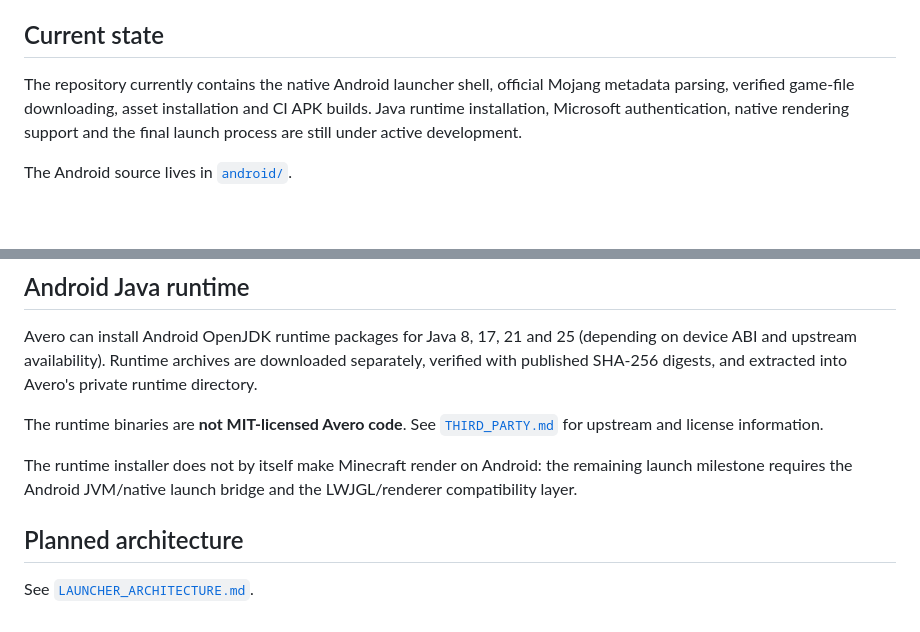
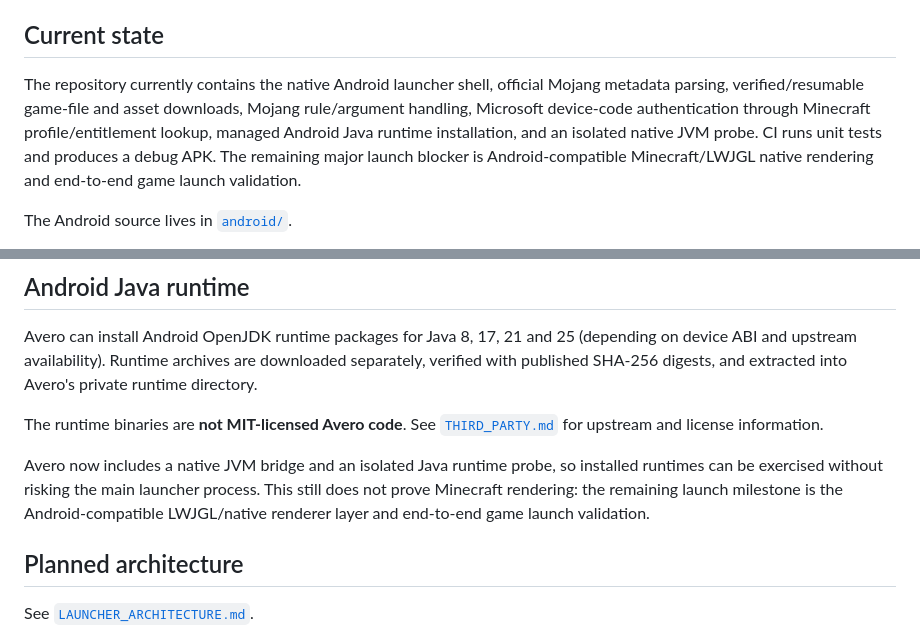
Before and after one commit to yannickfan67-ai/Avero-Launcher, a Markdown page: README.md, 2 parts joined by grey strips. Rendered like a GitHub page; blank space fills up the shorter version.

Commit message:
docs: update launcher implementation status

```diff
--- a/README.md
+++ b/README.md
@@ -24,7 +24,7 @@ It is a fresh Android project rather than a port of the old UN_Nexo desktop UI.
 
 ## Current state
 
-The repository currently contains the native Android launcher shell, official Mojang metadata parsing, verified game-file downloading, asset installation and CI APK builds. Java runtime installation, Microsoft authentication, native rendering support and the final launch process are still under active development.
+The repository currently contains the native Android launcher shell, official Mojang metadata parsing, verified/resumable game-file and asset downloads, Mojang rule/argument handling, Microsoft device-code authentication through Minecraft profile/entitlement lookup, managed Android Java runtime installation, and an isolated native JVM probe. CI runs unit tests and produces a debug APK. The remaining major launch blocker is Android-compatible Minecraft/LWJGL native rendering and end-to-end game launch validation.
 
 The Android source lives in [`android/`](android/).
 
@@ -53,7 +53,7 @@ Avero can install Android OpenJDK runtime packages for Java 8, 17, 21 and 25 (de
 
 The runtime binaries are **not MIT-licensed Avero code**. See [`THIRD_PARTY.md`](THIRD_PARTY.md) for upstream and license information.
 
-The runtime installer does not by itself make Minecraft render on Android: the remaining launch milestone requires the Android JVM/native launch bridge and the LWJGL/renderer compatibility layer.
+Avero now includes a native JVM bridge and an isolated Java runtime probe, so installed runtimes can be exercised without risking the main launcher process. This still does not prove Minecraft rendering: the remaining launch milestone is the Android-compatible LWJGL/native renderer layer and end-to-end game launch validation.
 
 ## Planned architecture
 
```
